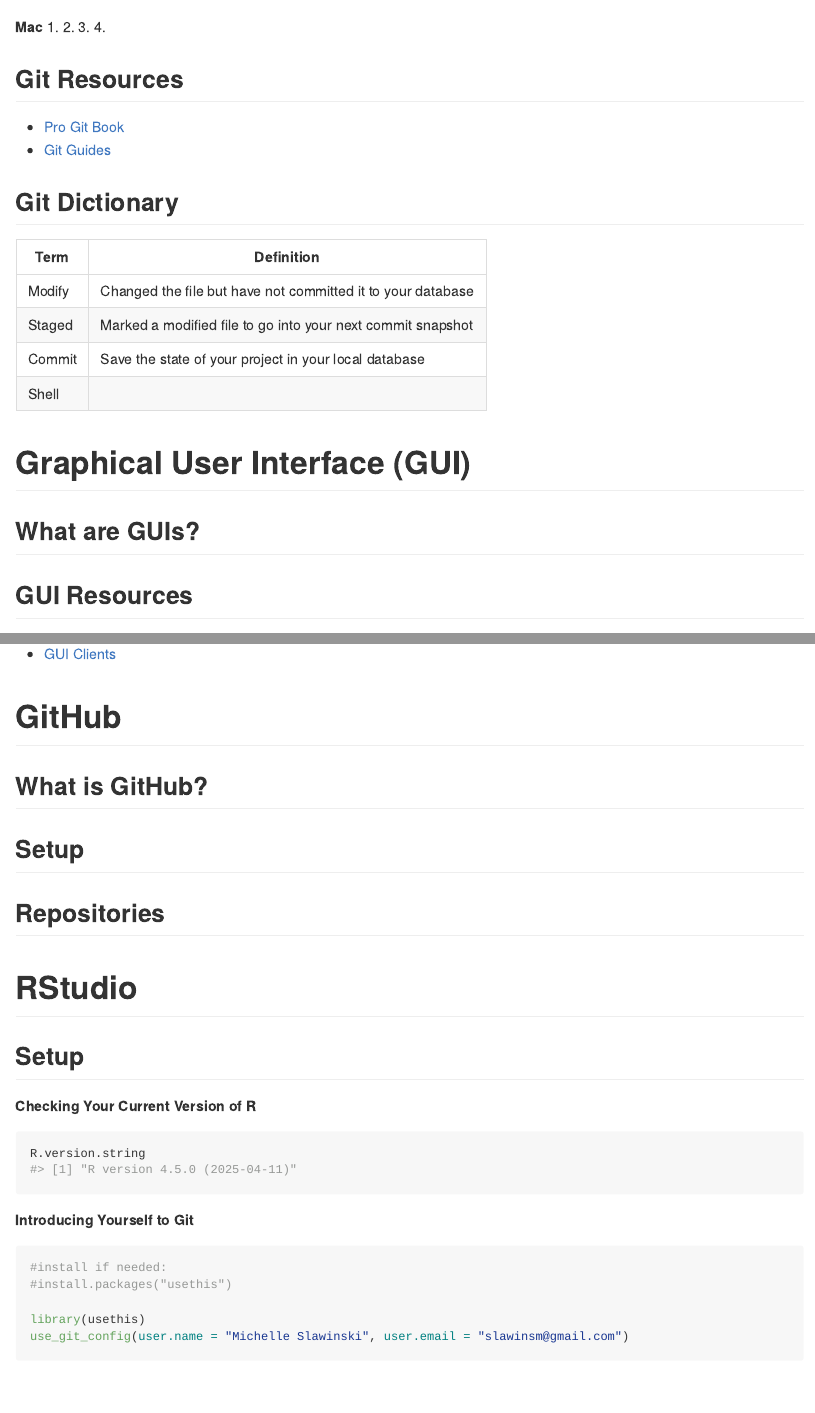
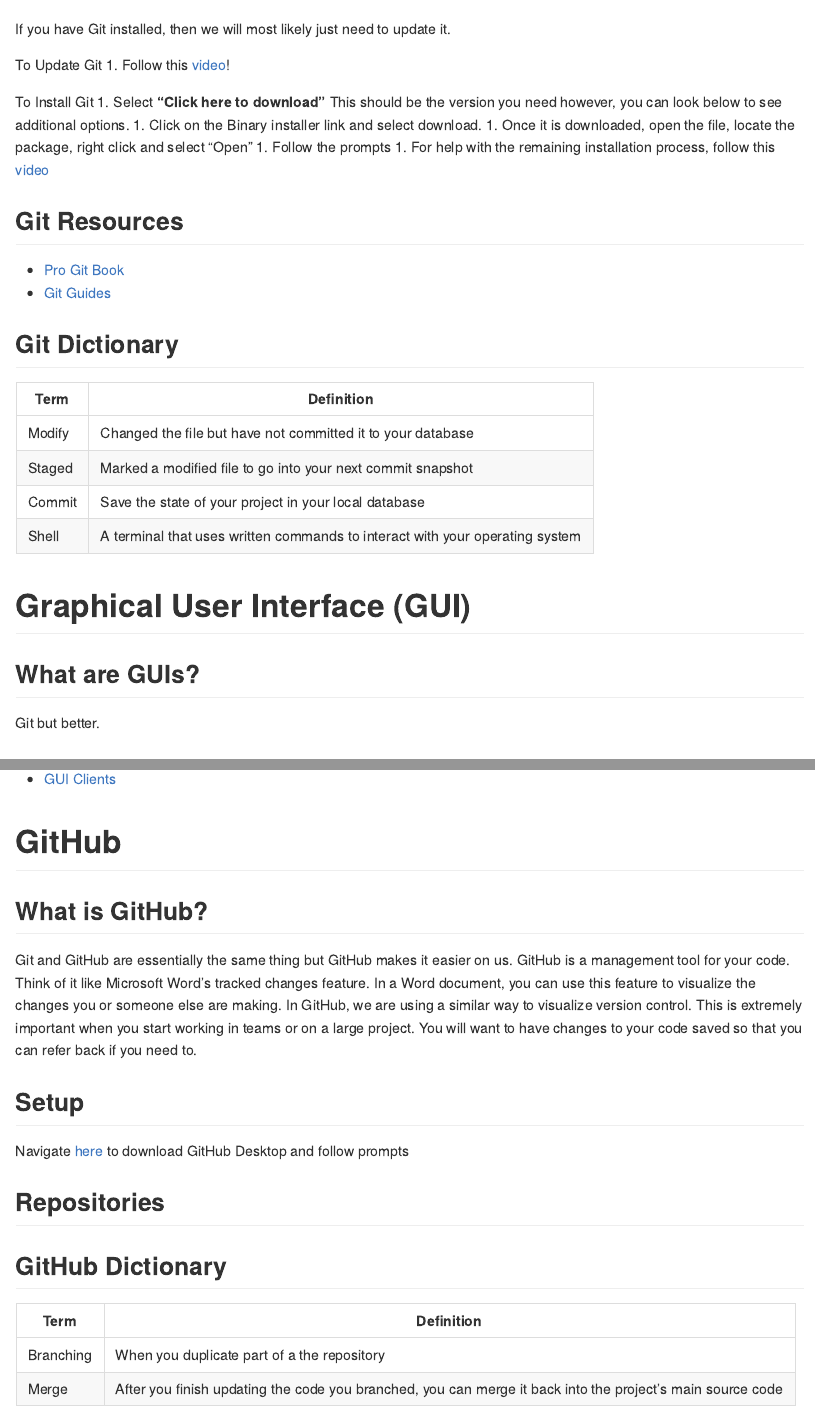
Before and after one commit to slawinsm/GitHub-Tutorial, an R Markdown document (GitHub_Tutorial.Rmd): the page in a window 1100 px wide, from 1390 px down before the commit and from 1430 px down after it, and a second part further down, joined at a grey line. Rendered offline with R 4.5, knitr and Pandoc, with nearby package versions; some code elsewhere in the file could not run offline.

Commit message:
Made changes to the GitHub tutotiral. Got git to work on my Mac, conntected to RStudio, downloaded GitHub, cloned the repository to GitHub. Updated mainly how to install, and update Git.

````diff
--- a/GitHub_Tutorial.Rmd
+++ b/GitHub_Tutorial.Rmd
@@ -53,10 +52,19 @@
 ![2. Select Components](C:/Users/slawinskimc/OneDrive - Florida Department of Health/Documents/GitHub/GitHub-Tutorial/Set Up Images/2. Select Components.PNG "2. Select Components")
 
 **Mac**
-1.
-2.
-3.
-4.
+
+If you have Git installed, then we will most likely just need to update it.
+
+To Update Git
+1. Follow this [video](https://modulesunraveled.com/installing-git/updating-git-if-you-have-only-version-comes-xcode-or-command-line-developer-tools)!
+
+To Install Git
+1. Select **"Click here to download"** This should be the version you need however, you can look below to see additional options.
+1. Click on the Binary installer link and select download.
+1. Once it is downloaded, open the file, locate the package, right click and select "Open"
+1. Follow the prompts
+1. For help with the remaining installation process, follow this
+[video](https://modulesunraveled.com/installing-git/installing-git-if-you-do-not-have-xcode-or-command-line-developer-tools-installed)
 
 ## Git Resources
 * [Pro Git Book](https://git-scm.com/book/en/v2)
@@ -68,17 +76,28 @@
 Modify    | Changed the file but have not committed it to your database
 Staged    | Marked a modified file to go into your next commit snapshot
 Commit    | Save the state of your project in your local database
-Shell     |
+Shell     | A terminal that uses written commands to interact with your operating system
 
 # Graphical User Interface (GUI)
 ## What are GUIs?
+Git but better.
+
 ## GUI Resources
 * [GUI Clients](https://git-scm.com/downloads/guis)
 
 # GitHub
 ## What is GitHub?
+Git and GitHub are essentially the same thing but GitHub makes it easier on us. GitHub is a management tool for your code. Think of it like Microsoft Word's tracked changes feature. In a Word document, you can use this feature to visualize the changes you or someone else are making. In GitHub, we are using a similar way to visualize version control. This is extremely important when you start working in teams or on a large project. You will want to have changes to your code saved so that you can refer back if you need to.
+
 ## Setup
+Navigate [here](https://desktop.github.com) to download GitHub Desktop and follow prompts
+
 ## Repositories
+## GitHub Dictionary
+Term      | Definition
+--------- | ----------
+Branching | When you duplicate part of a the repository
+Merge     | After you finish updating the code you branched, you can merge it back into the project's main source code
 
 # RStudio
 ## Setup
@@ -94,7 +113,7 @@
 #install.packages("usethis")
 
 library(usethis)
-use_git_config(user.name = "Michelle Slawinski", user.email = "slawinsm@gmail.com")
+use_git_config(user.name = "#insert your first and last name#", user.email = "#insert your email#")
   #use.email should be the same as your GitHub account
 ```
 
````
Also changed, not shown: GitHub_Tutorial.Rmd (31 more changed lines), 2 other files.
